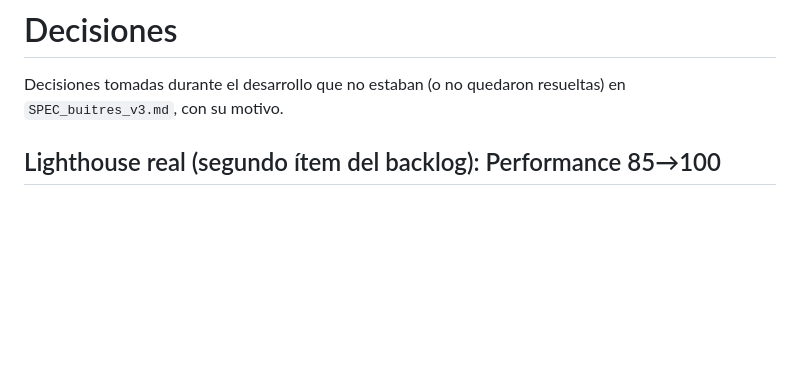
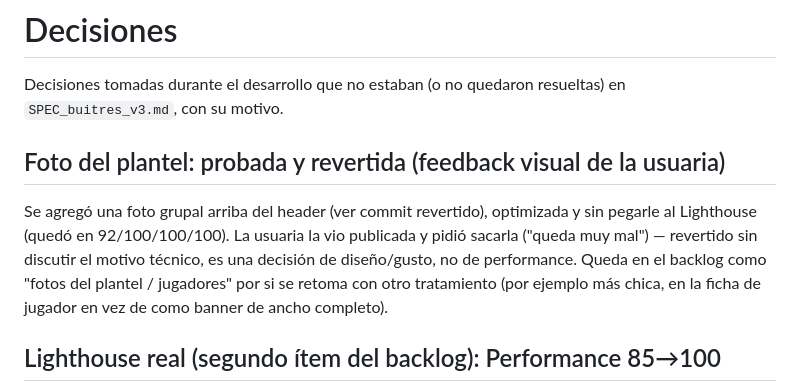
Before and after one commit to nachomondino1/buitres-stats, a Markdown page: DECISIONS.md, the part around the change. Drawn GitHub-style; blank space fills up the shorter version.

Commit message:
Nota en DECISIONS.md: foto del plantel revertida por feedback de la usuaria
Co-Authored-By: Claude Sonnet 5 <noreply@anthropic.com>

```diff
--- a/DECISIONS.md
+++ b/DECISIONS.md
@@ -1,6 +1,15 @@
 # Decisiones
 
 Decisiones tomadas durante el desarrollo que no estaban (o no quedaron resueltas) en `SPEC_buitres_v3.md`, con su motivo.
+
+## Foto del plantel: probada y revertida (feedback visual de la usuaria)
+
+Se agregó una foto grupal arriba del header (ver commit revertido), optimizada y sin
+pegarle al Lighthouse (quedó en 92/100/100/100). La usuaria la vio publicada y pidió
+sacarla ("queda muy mal") — revertido sin discutir el motivo técnico, es una decisión
+de diseño/gusto, no de performance. Queda en el backlog como "fotos del plantel /
+jugadores" por si se retoma con otro tratamiento (por ejemplo más chica, en la ficha
+de jugador en vez de como banner de ancho completo).
 
 ## Lighthouse real (segundo ítem del backlog): Performance 85→100
 
```
